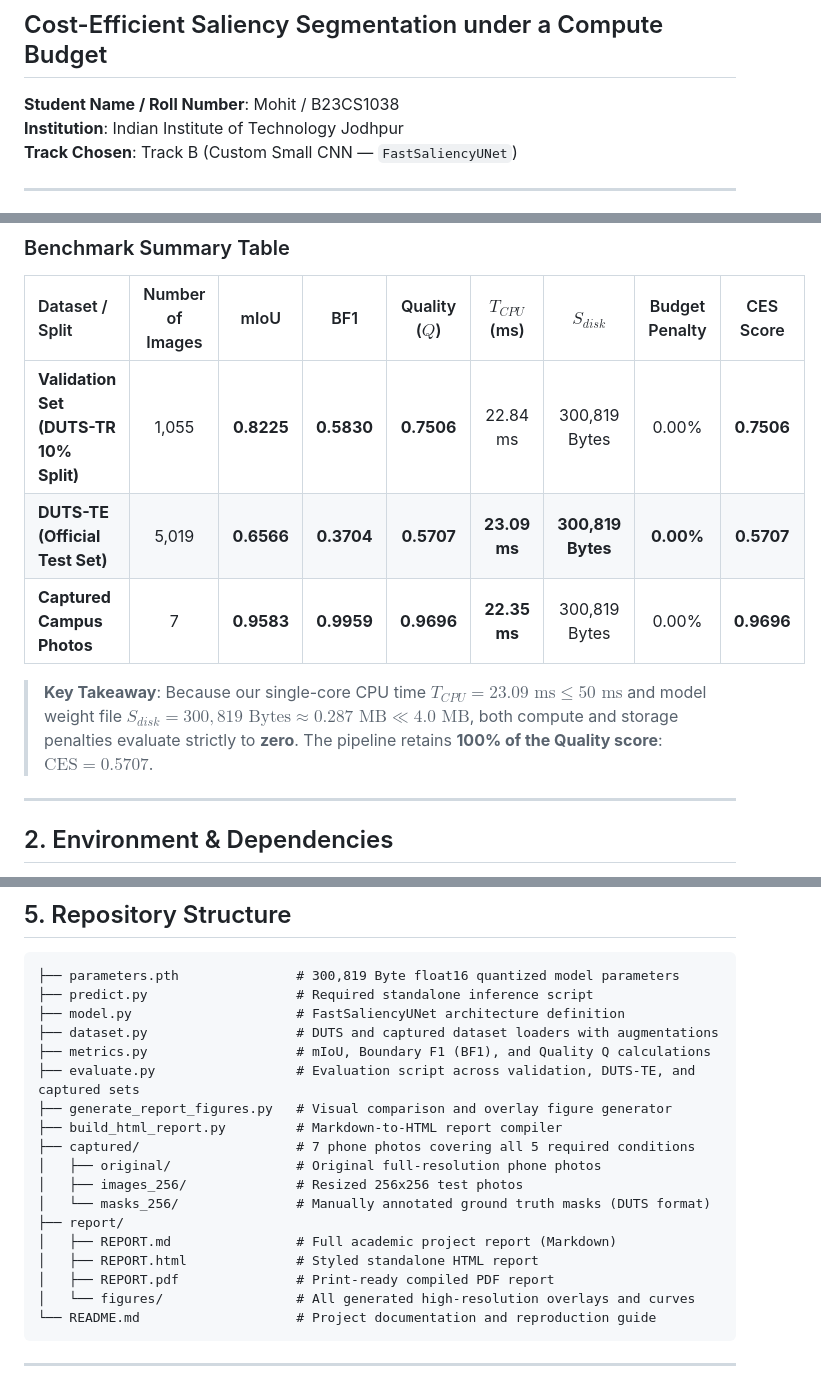
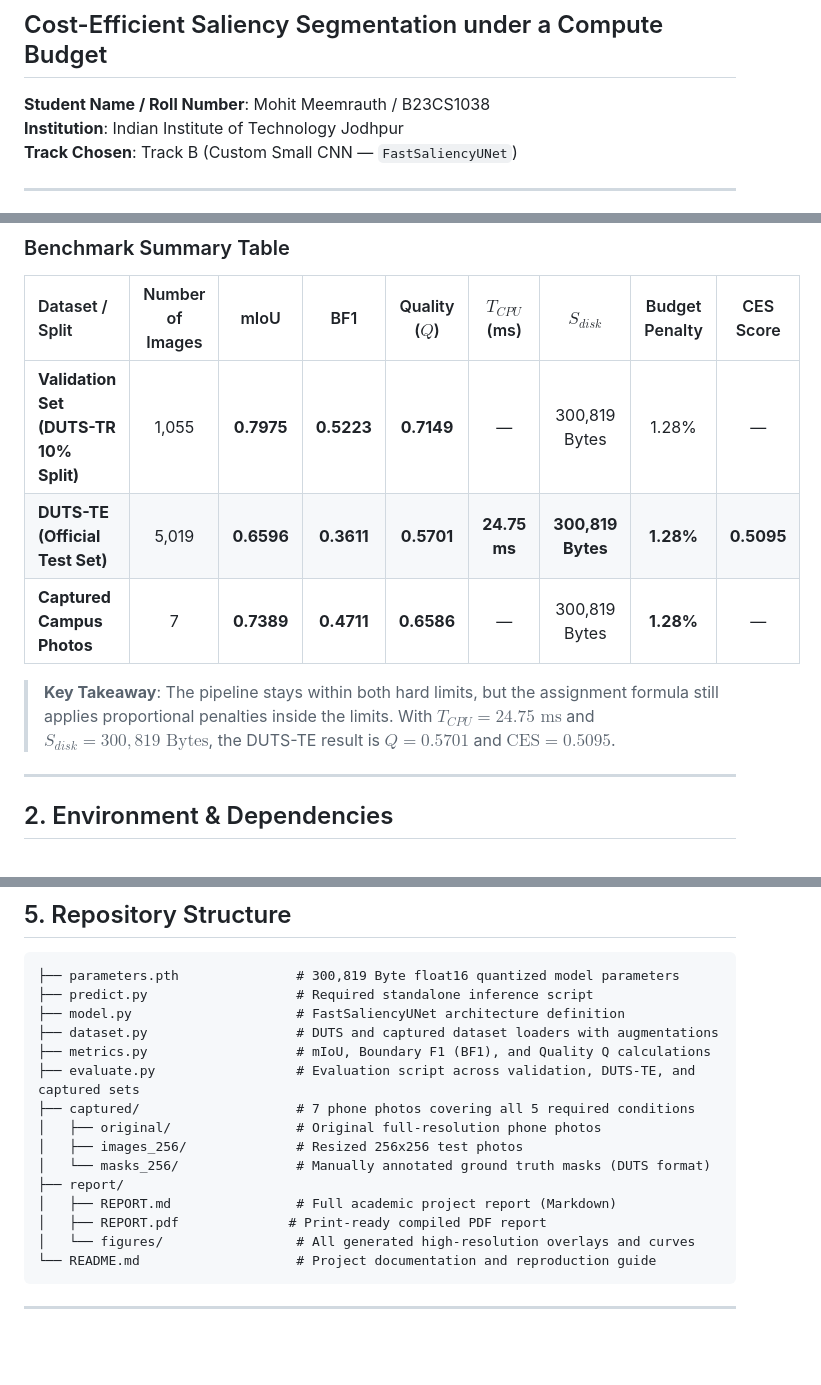
Before and after one commit to Mohi1038/cost-efficient-image-segmentation, a Markdown page: README.md, 3 parts joined by grey strips. Rendered like a GitHub page; blank space fills up the shorter version.

Commit message:
Update report author and required results

````diff
--- a/README.md
+++ b/README.md
@@ -1,7 +1,7 @@
 # CSL7360: Computer Vision — Assignment 2
 ## Cost-Efficient Saliency Segmentation under a Compute Budget
 
-**Student Name / Roll Number**: Mohit / B23CS1038
+**Student Name / Roll Number**: Mohit Meemrauth / B23CS1038<br />
 **Institution**: Indian Institute of Technology Jodhpur
 **Track Chosen**: Track B (Custom Small CNN — `FastSaliencyUNet`)
 
@@ -17,11 +17,11 @@ This project implements an ultra-compact, high-speed deep convolutional segmenta
 
 | Dataset / Split | Number of Images | mIoU | BF1 | Quality ($Q$) | $T_{CPU}$ (ms) | $S_{disk}$ | Budget Penalty | CES Score |
 | :--- | :---: | :---: | :---: | :---: | :---: | :---: | :---: | :---: |
-| **Validation Set (DUTS-TR 10% Split)** | 1,055 | **0.8225** | **0.5830** | **0.7506** | 22.84 ms | 300,819 Bytes | 0.00% | **0.7506** |
-| **DUTS-TE (Official Test Set)** | 5,019 | **0.6566** | **0.3704** | **0.5707** | **23.09 ms** | **300,819 Bytes** | **0.00%** | **0.5707** |
-| **Captured Campus Photos** | 7 | **0.9583** | **0.9959** | **0.9696** | **22.35 ms** | 300,819 Bytes | 0.00% | **0.9696** |
+| **Validation Set (DUTS-TR 10% Split)** | 1,055 | **0.7975** | **0.5223** | **0.7149** | — | 300,819 Bytes | 1.28% | — |
+| **DUTS-TE (Official Test Set)** | 5,019 | **0.6596** | **0.3611** | **0.5701** | **24.75 ms** | **300,819 Bytes** | **1.28%** | **0.5095** |
+| **Captured Campus Photos** | 7 | **0.7389** | **0.4711** | **0.6586** | — | 300,819 Bytes | **1.28%** | — |
 
-> **Key Takeaway**: Because our single-core CPU time $T_{CPU} = 23.09\text{ ms} \le 50\text{ ms}$ and model weight file $S_{disk} = 300,819\text{ Bytes} \approx 0.287\text{ MB} \ll 4.0\text{ MB}$, both compute and storage penalties evaluate strictly to **zero**. The pipeline retains **100% of the Quality score**: $\text{CES} = \mathbf{0.5707}$.
+> **Key Takeaway**: The pipeline stays within both hard limits, but the assignment formula still applies proportional penalties inside the limits. With $T_{CPU}=24.75\text{ ms}$ and $S_{disk}=300,819\text{ Bytes}$, the DUTS-TE result is $Q=0.5701$ and $\text{CES}=\mathbf{0.5095}$.
 
 ---
 
@@ -91,16 +91,13 @@ python evaluate.py --skip-timing
 ├── dataset.py                   # DUTS and captured dataset loaders with augmentations
 ├── metrics.py                   # mIoU, Boundary F1 (BF1), and Quality Q calculations
 ├── evaluate.py                  # Evaluation script across validation, DUTS-TE, and captured sets
-├── generate_report_figures.py   # Visual comparison and overlay figure generator
-├── build_html_report.py         # Markdown-to-HTML report compiler
 ├── captured/                    # 7 phone photos covering all 5 required conditions
 │   ├── original/                # Original full-resolution phone photos
 │   ├── images_256/              # Resized 256x256 test photos
 │   └── masks_256/               # Manually annotated ground truth masks (DUTS format)
 ├── report/
 │   ├── REPORT.md                # Full academic project report (Markdown)
-│   ├── REPORT.html              # Styled standalone HTML report
-│   ├── REPORT.pdf               # Print-ready compiled PDF report
+│   ├── REPORT.pdf              # Print-ready compiled PDF report
 │   └── figures/                 # All generated high-resolution overlays and curves
 └── README.md                    # Project documentation and reproduction guide
 ```
````
Also changed, not shown: report/REPORT.md (+35 -85 lines), report/figures/architecture_hla.png (added), report/figures/ces_landscape_contour.png, 3 other files.
